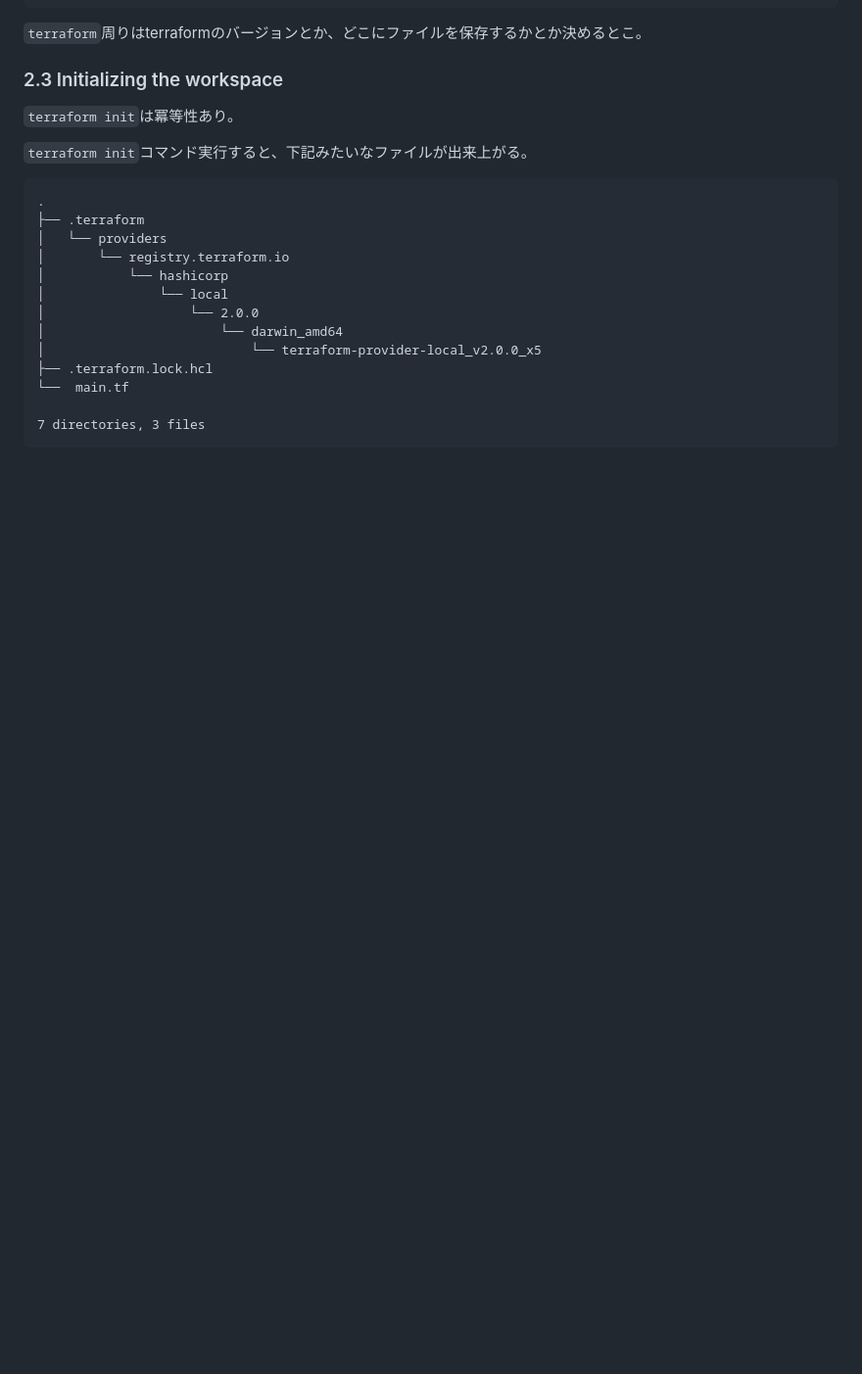
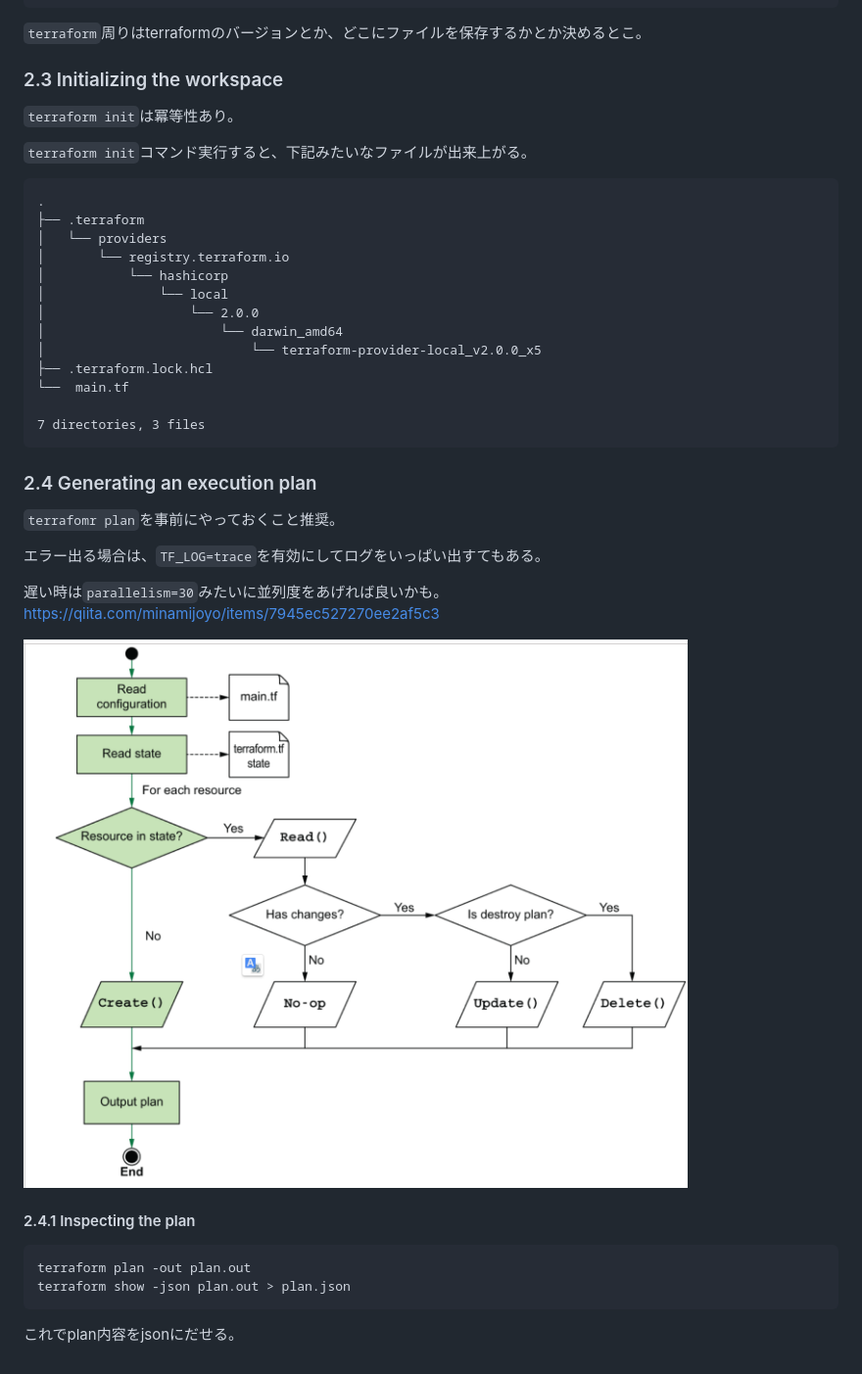
Before and after one commit to nannany/reading_memo, a Markdown page: terraform_in_action/terraform_in_action.md, the part around the change. Shown: that part at 98% size. Rendered like a GitHub page; pictures changed too: terraform_in_action/スクリーンショット 2021-08-29 11.38.55.png (added); blank space fills up the shorter version.

````diff
--- a/terraform_in_action/terraform_in_action.md
+++ b/terraform_in_action/terraform_in_action.md
@@ -213,3 +213,24 @@ resource "local_file" "literature" {
 
 7 directories, 3 files
 ```
+
+### 2.4 Generating an execution plan
+
+`terrafomr plan`を事前にやっておくこと推奨。
+
+エラー出る場合は、`TF_LOG=trace`を有効にしてログをいっぱい出すてもある。
+
+遅い時は`parallelism=30`みたいに並列度をあげれば良いかも。
+https://qiita.com/minamijoyo/items/7945ec527270ee2af5c3
+
+![terraform planのながれ](スクリーンショット%202021-08-29%2011.38.55.png)
+
+
+#### 2.4.1 Inspecting the plan
+
+```shell
+terraform plan -out plan.out
+terraform show -json plan.out > plan.json
+```
+
+これでplan内容をjsonにだせる。
````
